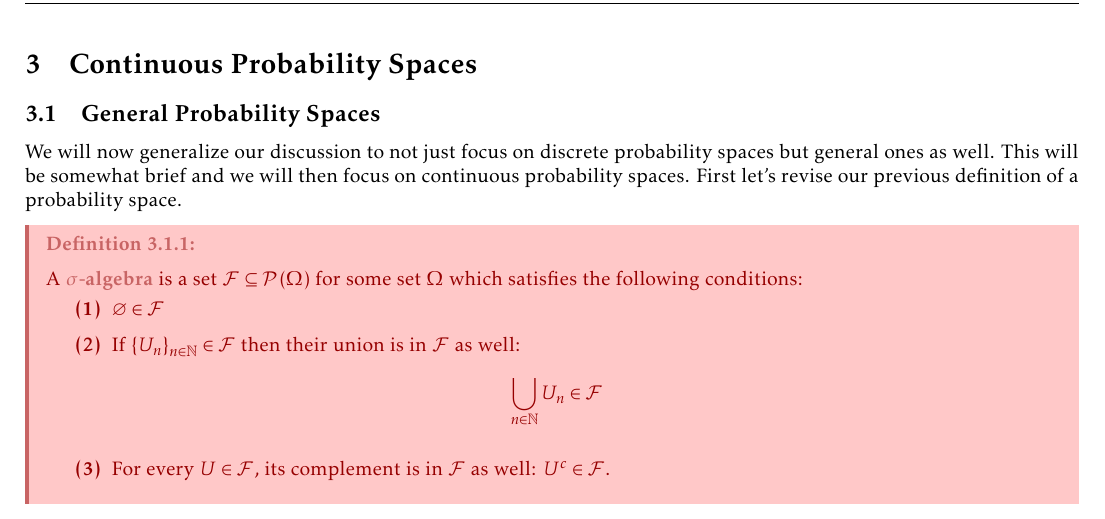
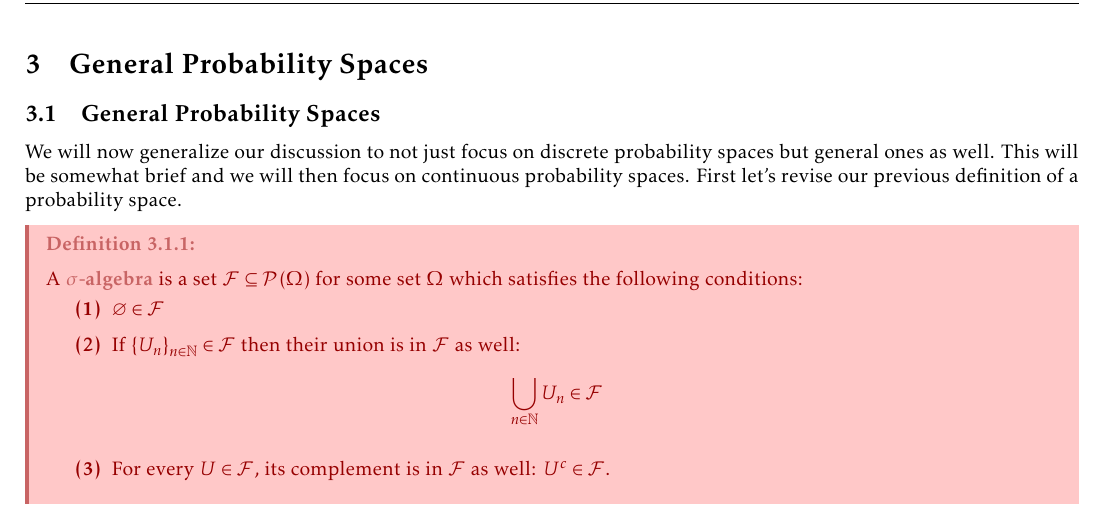
Before and after one commit to ari-feiglin/Probability-Summary, a LaTeX document (probability-summary.tex): part of page 66 of 90, cut so that both start at the same text. The pictures show the PDF file probability-summary.pdf that the author committed with the source.

Commit message:
smol change

```diff
--- a/probability-summary.tex
+++ b/probability-summary.tex
@@ -93,9 +93,9 @@
 \input discrete-probability-spaces/conditional-expectation
 
 \newpage
-\section{Continuous Probability Spaces}
+\section{General Probability Spaces}
 \subsection{General Probability Spaces}
-\input continuous-probability-spaces/general-probability-spaces
+\input general-probability-spaces/general-probability-spaces
 
 \newpage
 \subsection{Joint Probability, Expectation, and Variance}
```
Also changed, not shown: general-probability-spaces/general-probability-spaces.tex (renamed from continuous-probability-spaces/general-probability-spaces.tex), general-probability-spaces/joint-probability-expectation-variance.tex (renamed from continuous-probability-spaces/joint-probability-expectation-variance.tex), general-probability-spaces/moment-generating-functions.tex (renamed from continuous-probability-spaces/moment-generating-functions.tex), general-probability-spaces/the-central-limit-theorem.tex (renamed from continuous-probability-spaces/the-central-limit-theorem.tex), probability-summary.pdf, probability-summary.tex (6 more changed lines).
